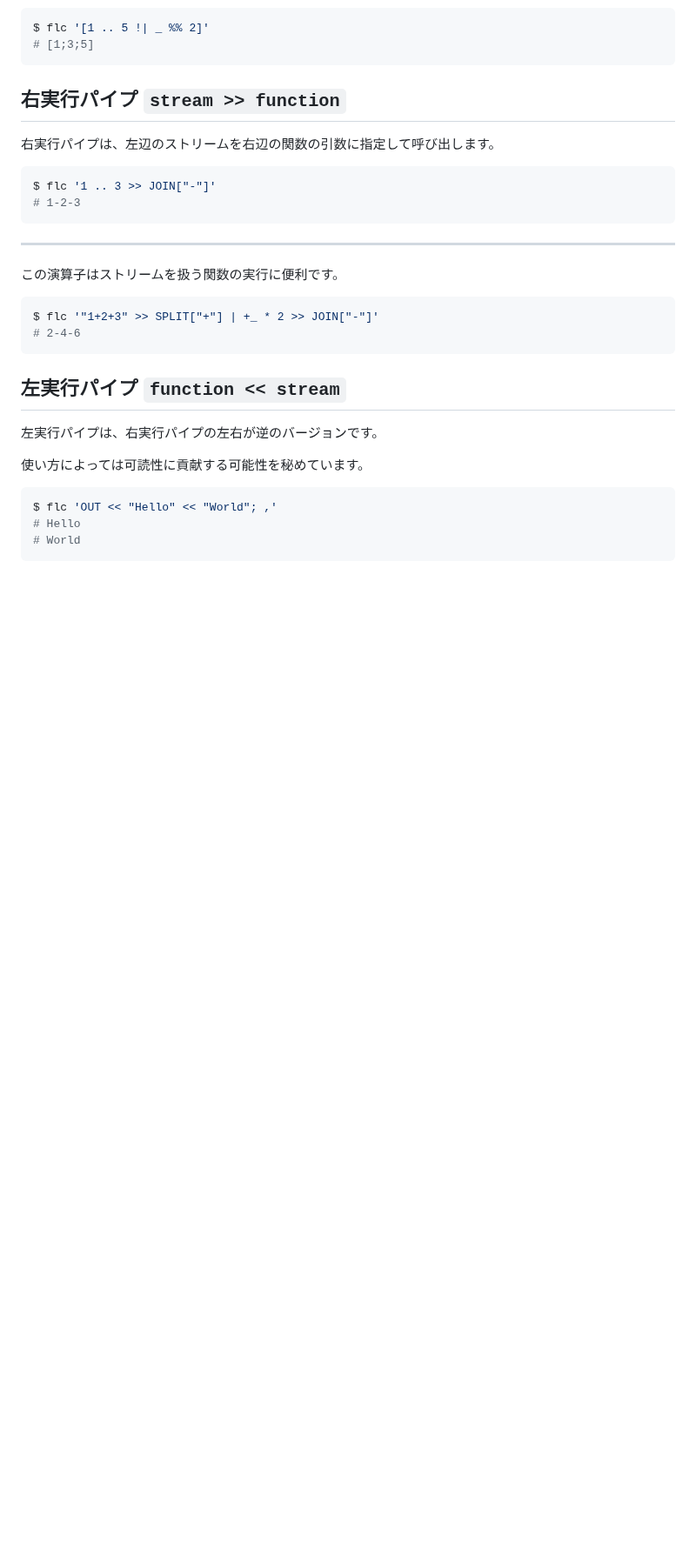
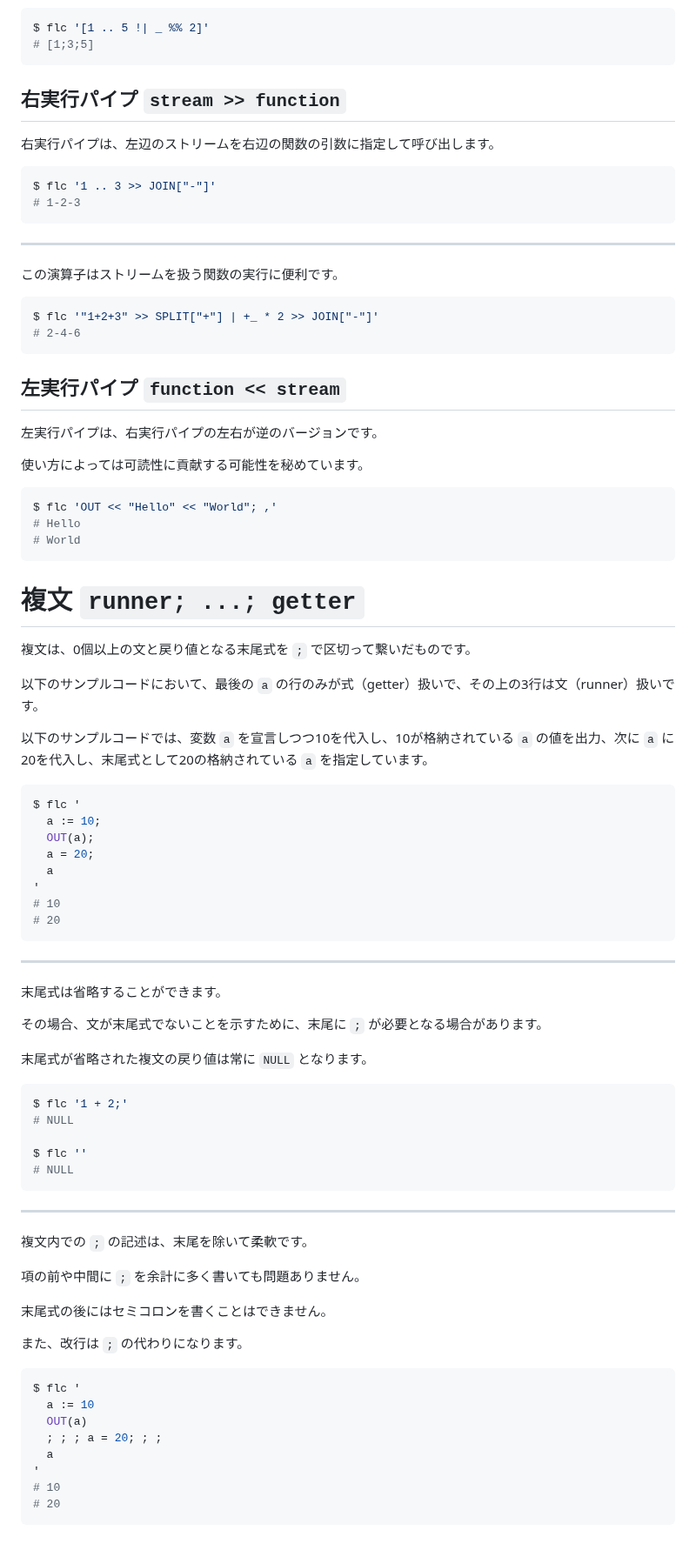
Before and after one commit to MirrgieRiana/fluorite12, a Markdown page: SYNTAX-ja.md, the part around one of its changes. Shown at 87% size. Rendered like a GitHub page; blank space fills up the shorter version.

````diff
--- a/SYNTAX-ja.md
+++ b/SYNTAX-ja.md
@@ -389,3 +434,59 @@ $ flc 'OUT << "Hello" << "World"; ,'
 # Hello
 # World
 ```
+
+# 複文 `runner; ...; getter`
+
+複文は、0個以上の文と戻り値となる末尾式を `;` で区切って繋いだものです。
+
+以下のサンプルコードにおいて、最後の `a` の行のみが式（getter）扱いで、その上の3行は文（runner）扱いです。
+
+以下のサンプルコードでは、変数 `a` を宣言しつつ10を代入し、10が格納されている `a` の値を出力、次に `a` に20を代入し、末尾式として20の格納されている `a` を指定しています。
+
+```shell
+$ flc '
+  a := 10;
+  OUT(a);
+  a = 20;
+  a
+'
+# 10
+# 20
+```
+
+---
+
+末尾式は省略することができます。
+
+その場合、文が末尾式でないことを示すために、末尾に `;` が必要となる場合があります。
+
+末尾式が省略された複文の戻り値は常に `NULL` となります。
+
+```shell
+$ flc '1 + 2;'
+# NULL
+
+$ flc ''
+# NULL
+```
+
+---
+
+複文内での `;` の記述は、末尾を除いて柔軟です。
+
+項の前や中間に `;` を余計に多く書いても問題ありません。
+
+末尾式の後にはセミコロンを書くことはできません。
+
+また、改行は `;` の代わりになります。
+
+```shell
+$ flc '
+  a := 10
+  OUT(a)
+  ; ; ; a = 20; ; ;
+  a
+'
+# 10
+# 20
+```
````
Also changed, not shown: other parts of SYNTAX-ja.md (+45 -0 lines).
